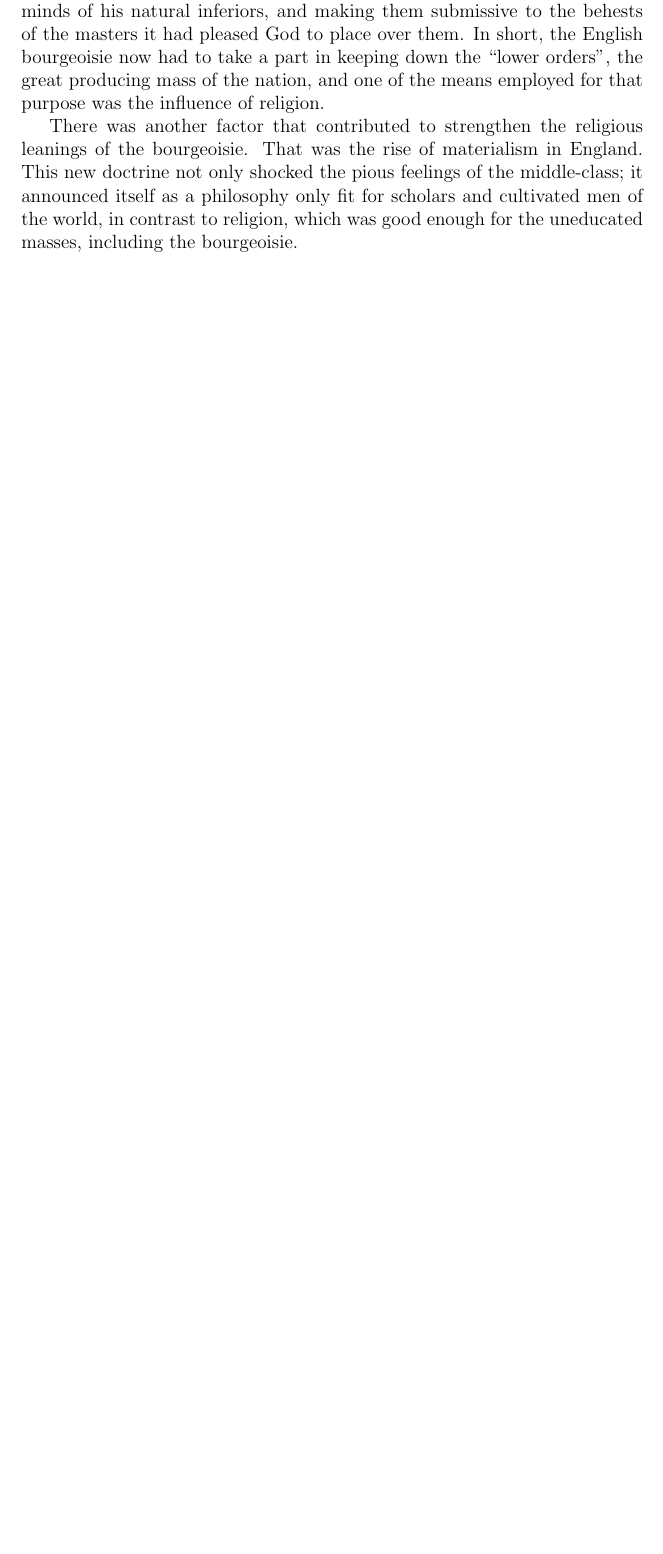
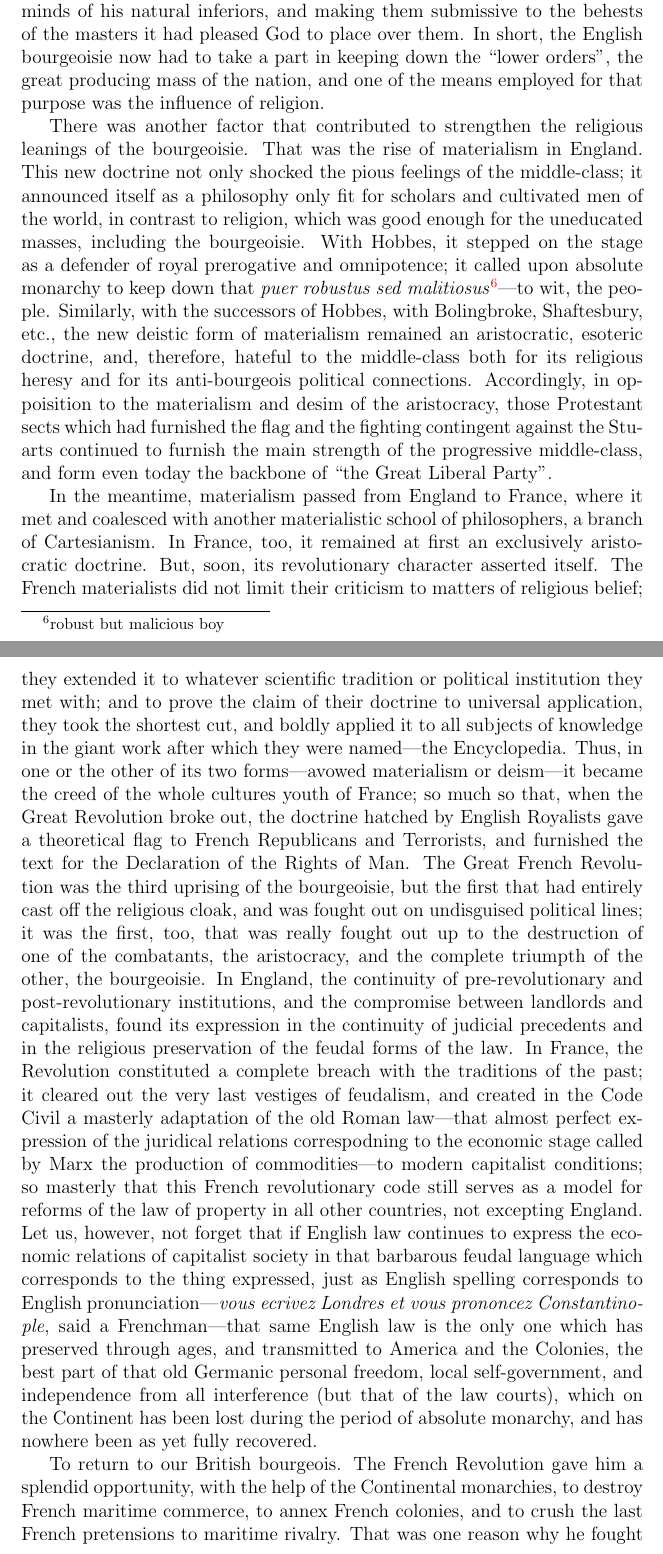
Before and after one commit to socialist-latex/sus, a LaTeX thesis (sus.tex, which reads tex/intros/english-history.tex): part of page 16 of 57 before the commit and two parts of pages 16 and 17 of 59 after it, the two joined at a grey line, cut so that both start at the same text, the shorter picture padded with empty space. Compiled offline with pdfLaTeX.

Commit message:
updated intros

```diff
--- a/tex/intros/english-history.tex
+++ b/tex/intros/english-history.tex
@@ -141,4 +141,59 @@ of the bourgeoisie. That was the rise of materialism in England. This new
 doctrine not only shocked the pious feelings of the middle-class; it announced
 itself as a philosophy only fit for scholars and cultivated men of the world,
 in contrast to religion, which was good enough for the uneducated masses,
-including the bourgeoisie.
+including the bourgeoisie. With Hobbes, it stepped on the stage as a defender of
+royal prerogative and omnipotence; it called upon absolute monarchy to keep down
+that \emph{puer robustus sed malitiosus}\footnote{robust but malicious boy}---to
+wit, the people. Similarly, with the successors of Hobbes, with Bolingbroke,
+Shaftesbury, etc., the new deistic form of materialism remained an aristocratic,
+esoteric doctrine, and, therefore, hateful to the middle-class both for its
+religious heresy and for its anti-bourgeois political connections. Accordingly,
+in oppoisition to the materialism and desim of the aristocracy, those
+Protestant sects which had furnished the flag and the fighting contingent
+against the Stuarts continued to furnish the main strength of the progressive
+middle-class, and form even today the backbone of ``the Great Liberal Party''.
+
+In the meantime, materialism passed from England to France, where it met and
+coalesced with another materialistic school of philosophers, a branch of
+Cartesianism. In France, too, it remained at first an exclusively aristocratic
+doctrine. But, soon, its revolutionary character asserted itself. The French
+materialists did not limit their criticism to matters of religious belief; they
+extended it to whatever scientific tradition or political institution they met
+with; and to prove the claim of their doctrine to universal application, they
+took the shortest cut, and boldly applied it to all subjects of knowledge in the
+giant work after which they were named---the Encyclopedia. Thus, in one or the
+other of its two forms---avowed materialism or deism---it became the creed of
+the whole cultures youth of France; so much so that, when the Great Revolution
+broke out, the doctrine hatched by English Royalists gave a theoretical flag to
+French Republicans and Terrorists, and furnished the text for the Declaration of
+the Rights of Man. The Great French Revolution was the third uprising of the
+bourgeoisie, but the first that had entirely cast off the religious cloak, and
+was fought out on undisguised political lines; it was the first, too, that was
+really fought out up to the destruction of one of the combatants, the
+aristocracy, and the complete triumpth of the other, the bourgeoisie. In
+England, the continuity of pre-revolutionary and post-revolutionary
+institutions, and the compromise between landlords and capitalists, found its
+expression in the continuity of judicial precedents and in the religious
+preservation of the feudal forms of the law. In France, the Revolution
+constituted a complete breach with the traditions of the past; it cleared out
+the very last vestiges of feudalism, and created in the Code Civil a masterly
+adaptation of the old Roman law---that almost perfect expression of the
+juridical relations correspodning to the economic stage called by Marx the
+production of commodities---to modern capitalist conditions; so masterly that
+this French revolutionary code still serves as a model for reforms of the law of
+property in all other countries, not excepting England. Let us, however, not
+forget that if English law continues to express the economic relations of
+capitalist society in that barbarous feudal language which corresponds to the
+thing expressed, just as English spelling corresponds to English
+pronunciation---\emph{vous ecrivez Londres et vous prononcez Constantinople},
+said a Frenchman---that same English law is the only one which has preserved
+through ages, and transmitted to America and the Colonies, the best part of that
+old Germanic personal freedom, local self-government, and independence from all
+interference (but that of the law courts), which on the Continent has been lost
+during the period of absolute monarchy, and has nowhere been as yet fully
+recovered.
+
+To return to our British bourgeois. The French Revolution gave him a splendid
+opportunity, with the help of the Continental monarchies, to destroy French
+maritime commerce, to annex French colonies, and to crush the last French
+pretensions to maritime rivalry. That was one reason why he fought it. Another
```
Also changed, not shown: tex/intros/general.tex (+1 -1 lines), tex/intros/english-history.tex (21 more changed lines).
